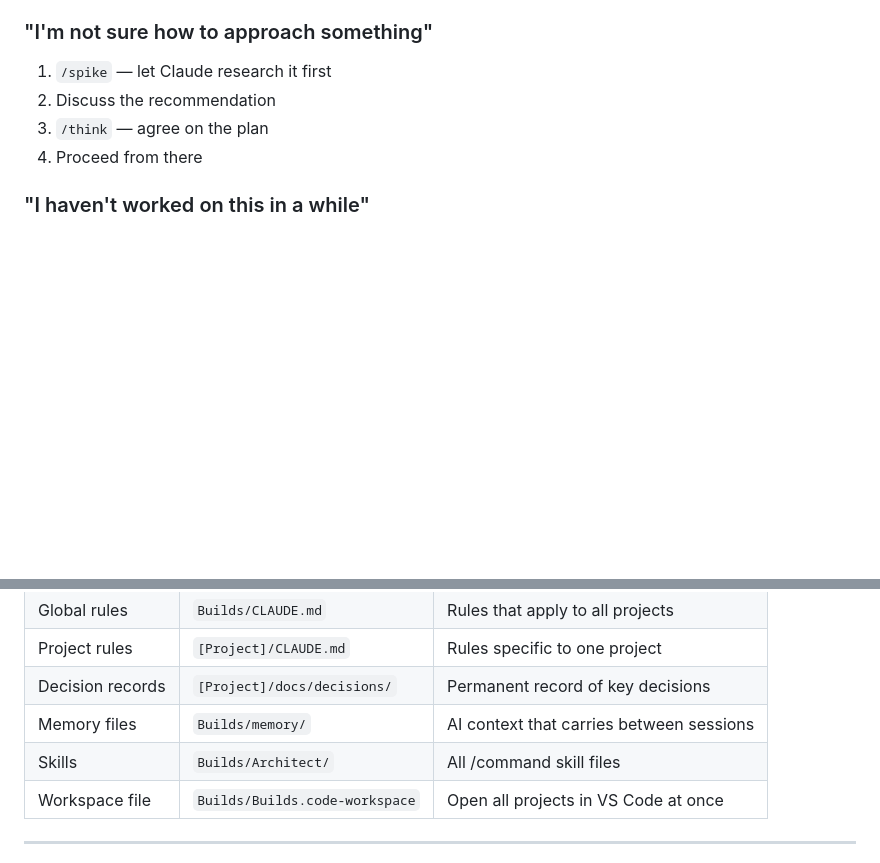
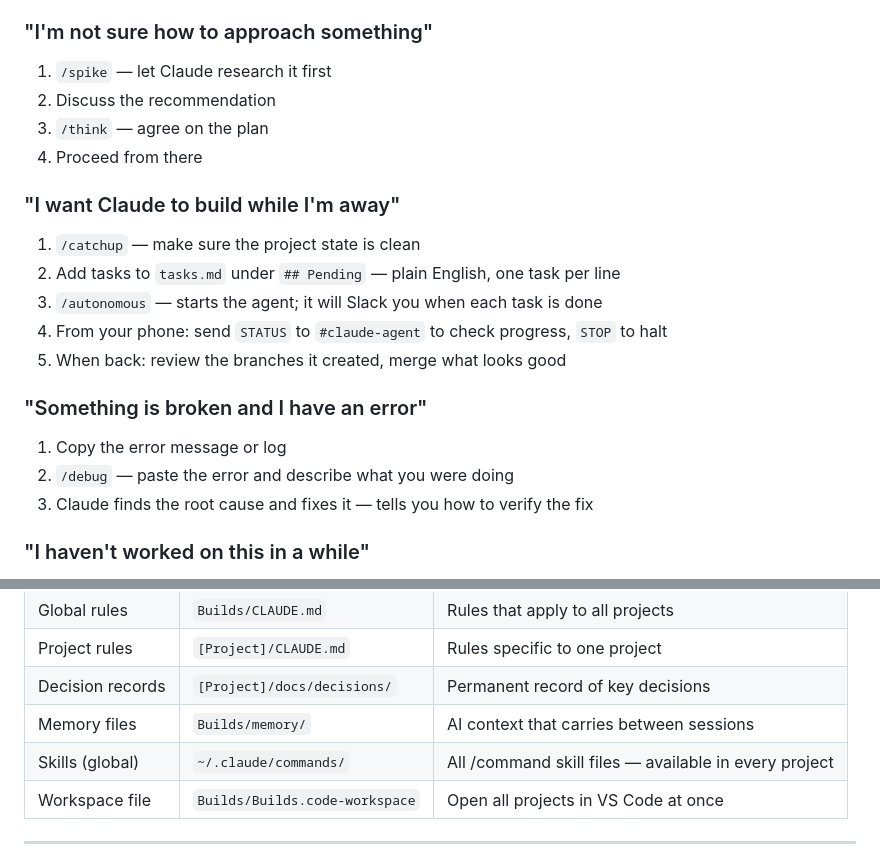
Before and after one commit to benjaminwilsey-creator/builds-workspace, a Markdown page: Document 3 - The Development Agent Guide.md, 2 parts joined by grey strips. Rendered like a GitHub page; blank space fills up the shorter version.

```diff
--- a/Document 3 - The Development Agent Guide.md
+++ b/Document 3 - The Development Agent Guide.md
@@ -220,6 +267,18 @@ Use this when a project's rules or context need updating.
 3. `/think` — agree on the plan
 4. Proceed from there
 
+### "I want Claude to build while I'm away"
+1. `/catchup` — make sure the project state is clean
+2. Add tasks to `tasks.md` under `## Pending` — plain English, one task per line
+3. `/autonomous` — starts the agent; it will Slack you when each task is done
+4. From your phone: send `STATUS` to `#claude-agent` to check progress, `STOP` to halt
+5. When back: review the branches it created, merge what looks good
+
+### "Something is broken and I have an error"
+1. Copy the error message or log
+2. `/debug` — paste the error and describe what you were doing
+3. Claude finds the root cause and fixes it — tells you how to verify the fix
+
 ### "I haven't worked on this in a while"
 1. `/catchup` — catch up on current state
 2. Read the Build Log (`Build Log.md` in the Builds folder) for history
@@ -237,7 +296,7 @@ Use this when a project's rules or context need updating.
 | Project rules | `[Project]/CLAUDE.md` | Rules specific to one project |
 | Decision records | `[Project]/docs/decisions/` | Permanent record of key decisions |
 | Memory files | `Builds/memory/` | AI context that carries between sessions |
-| Skills | `Builds/Architect/` | All /command skill files |
+| Skills (global) | `~/.claude/commands/` | All /command skill files — available in every project |
 | Workspace file | `Builds/Builds.code-workspace` | Open all projects in VS Code at once |
 
 ---
```
Also changed, not shown: other parts of Document 3 - The Development Agent Guide.md (+47 -0 lines), Developer Quick Reference.md (+32 -0 lines).
